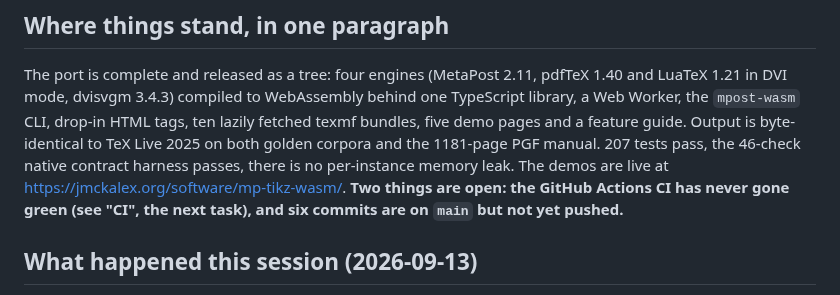
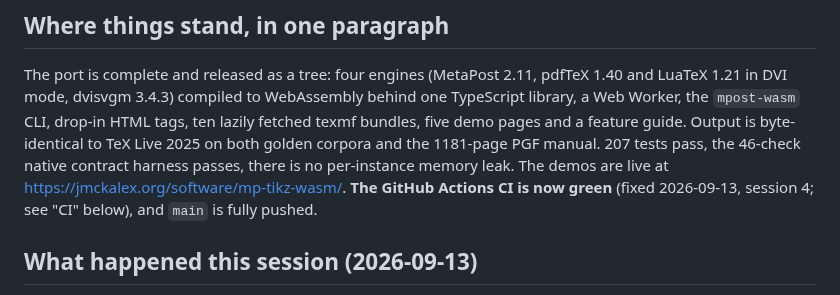
Before and after one commit to jmckalex/mp-tikz-wasm, a Markdown page: docs/15-handover.md, the part around one of its changes. Drawn GitHub-style.

```diff
--- a/docs/15-handover.md
+++ b/docs/15-handover.md
@@ -14,9 +14,9 @@ CLI, drop-in HTML tags, ten lazily fetched texmf bundles, five demo pages and
 a feature guide. Output is byte-identical to TeX Live 2025 on both golden
 corpora and the 1181-page PGF manual. 207 tests pass, the 46-check native
 contract harness passes, there is no per-instance memory leak. The demos are
-live at <https://jmckalex.org/software/mp-tikz-wasm/>. **Two things are open:
-the GitHub Actions CI has never gone green (see "CI", the next task), and six
-commits are on `main` but not yet pushed.**
+live at <https://jmckalex.org/software/mp-tikz-wasm/>. **The GitHub Actions CI
+is now green** (fixed 2026-09-13, session 4; see "CI" below), and `main` is
+fully pushed.
 
 ## What happened this session (2026-09-13)
 
```
Also changed, not shown: other parts of docs/15-handover.md (+67 -28 lines).
